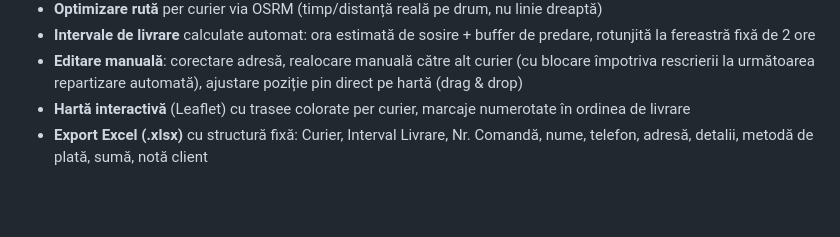
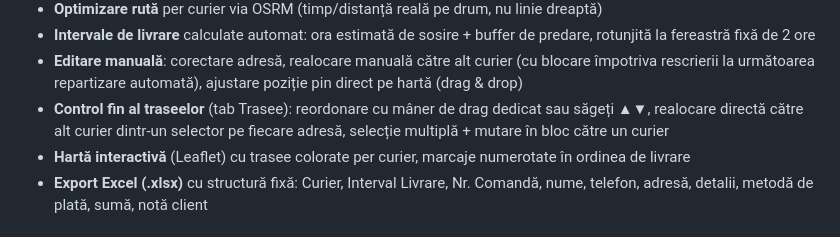
Before and after one commit to opreaalinaandreea-code/trasee-curieri, a Markdown page: README.md, the part around one of its changes. Drawn GitHub-style; blank space fills up the shorter version.

```diff
--- a/README.md
+++ b/README.md
@@ -20,6 +21,7 @@ Construită pentru livrări în **București, Ilfov și zona limitrofă**.
 - **Optimizare rută** per curier via OSRM (timp/distanță reală pe drum, nu linie dreaptă)
 - **Intervale de livrare** calculate automat: ora estimată de sosire + buffer de predare, rotunjită la fereastră fixă de 2 ore
 - **Editare manuală**: corectare adresă, realocare manuală către alt curier (cu blocare împotriva rescrierii la următoarea repartizare automată), ajustare poziție pin direct pe hartă (drag & drop)
+- **Control fin al traseelor** (tab Trasee): reordonare cu mâner de drag dedicat sau săgeți ▲▼, realocare directă către alt curier dintr-un selector pe fiecare adresă, selecție multiplă + mutare în bloc către un curier
 - **Hartă interactivă** (Leaflet) cu trasee colorate per curier, marcaje numerotate în ordinea de livrare
 - **Export Excel (.xlsx)** cu structură fixă: Curier, Interval Livrare, Nr. Comandă, nume, telefon, adresă, detalii, metodă de plată, sumă, notă client
 
```
Also changed, not shown: other parts of README.md (+1 -0 lines).
